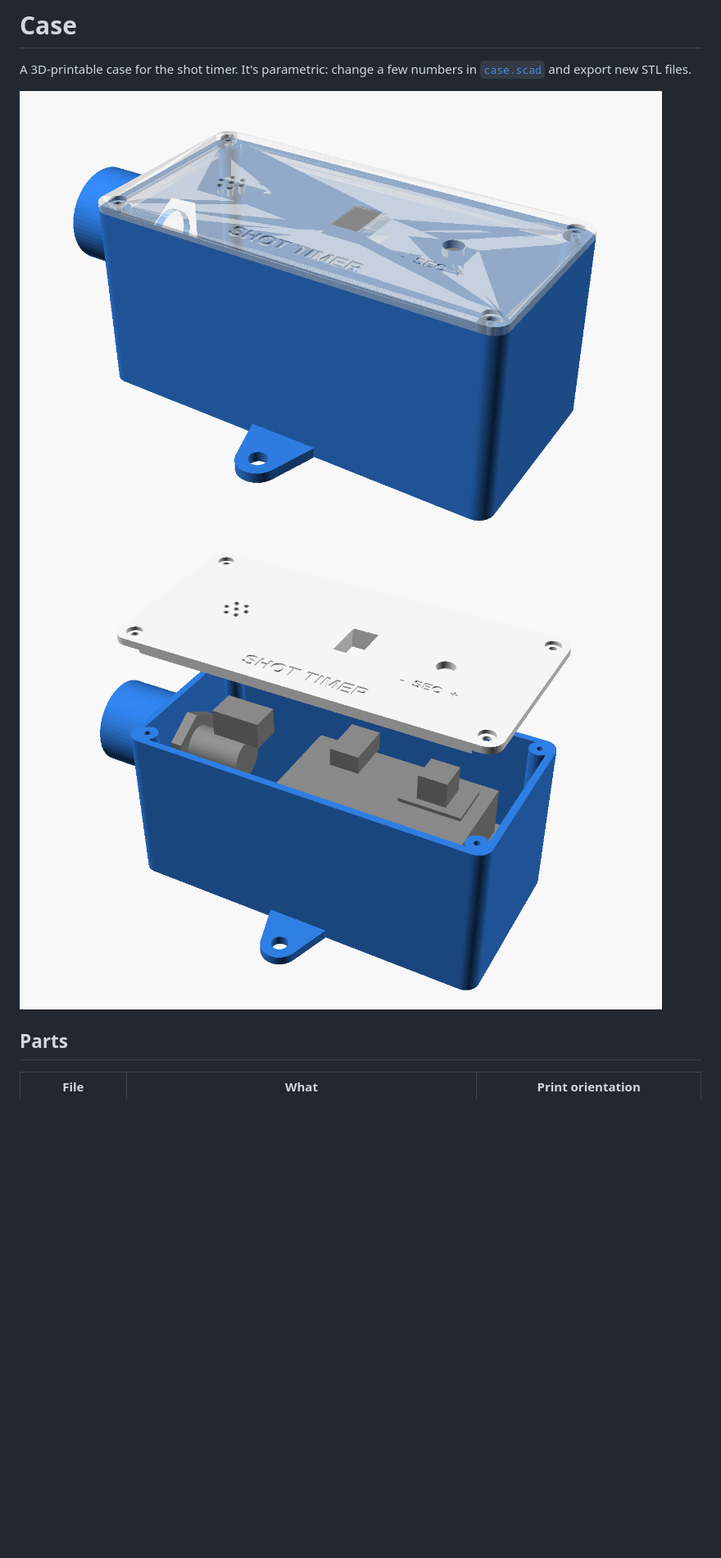
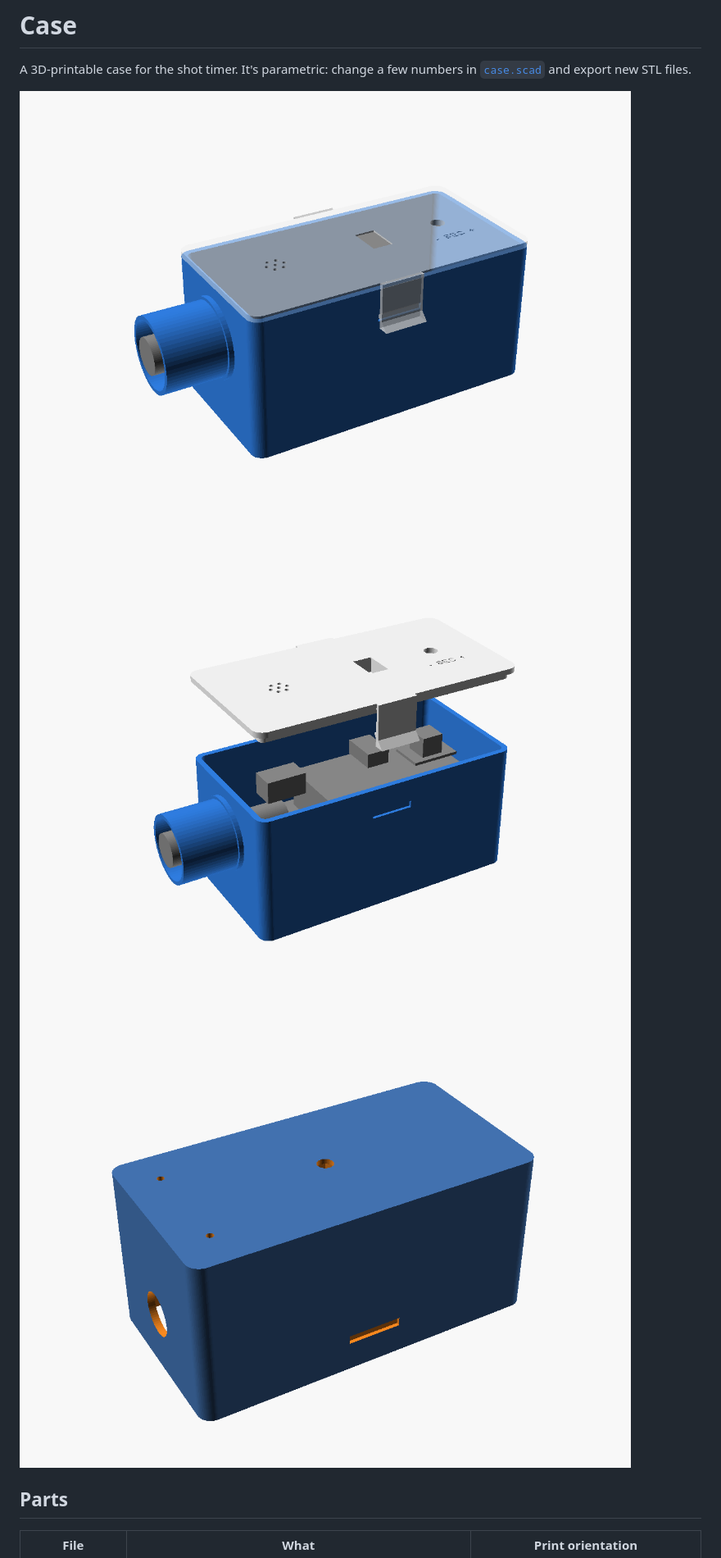
Before and after one commit to tbress89/ik-dien-sensor-timer, a Markdown page: case/README.md, the part around one of its changes. Shown at 82% size. Drawn GitHub-style; pictures changed too: case/preview/assembly.png, case/preview/bottom.png (added), case/preview/open.png; blank space fills up the shorter version.

```diff
--- a/case/README.md
+++ b/case/README.md
@@ -5,6 +5,7 @@ A 3D-printable case for the shot timer. It's parametric: change a few numbers in
 
 ![Assembled](preview/assembly.png)
 ![Opened, with grey dummy parts](preview/open.png)
+![Bottom: tripod thread in the middle](preview/bottom.png)
 
 ## Parts
 
```
Also changed, not shown: other parts of case/README.md (+34 -10 lines), 3 other files.
